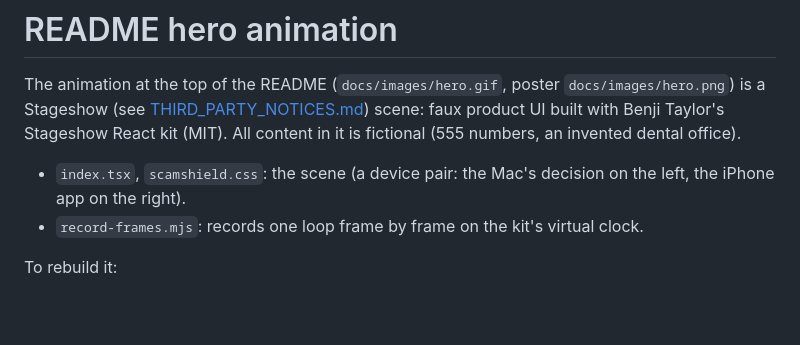
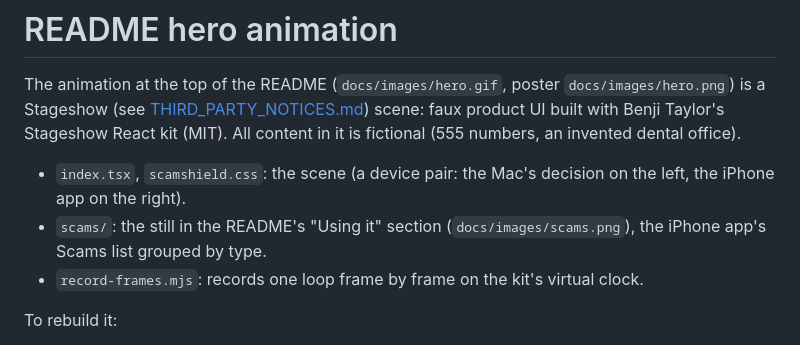
Before and after one commit to vikiboy/ScamShield, a Markdown page: design/readme-hero/README.md, the part around the change. GitHub-like rendering; blank space fills up the shorter version.

```diff
--- a/design/readme-hero/README.md
+++ b/design/readme-hero/README.md
@@ -5,6 +5,7 @@ Stageshow (see [THIRD_PARTY_NOTICES.md](../../THIRD_PARTY_NOTICES.md)) scene: fa
 All content in it is fictional (555 numbers, an invented dental office).
 
 - `index.tsx`, `scamshield.css`: the scene (a device pair: the Mac's decision on the left, the iPhone app on the right).
+- `scams/`: the still in the README's "Using it" section (`docs/images/scams.png`), the iPhone app's Scams list grouped by type.
 - `record-frames.mjs`: records one loop frame by frame on the kit's virtual clock.
 
 To rebuild it:
```
Also changed, not shown: README.md (+4 -0 lines), design/readme-hero/REHEARSAL.md (added, +20 -0 lines), docs/images/scams.png (added), 2 other files.
